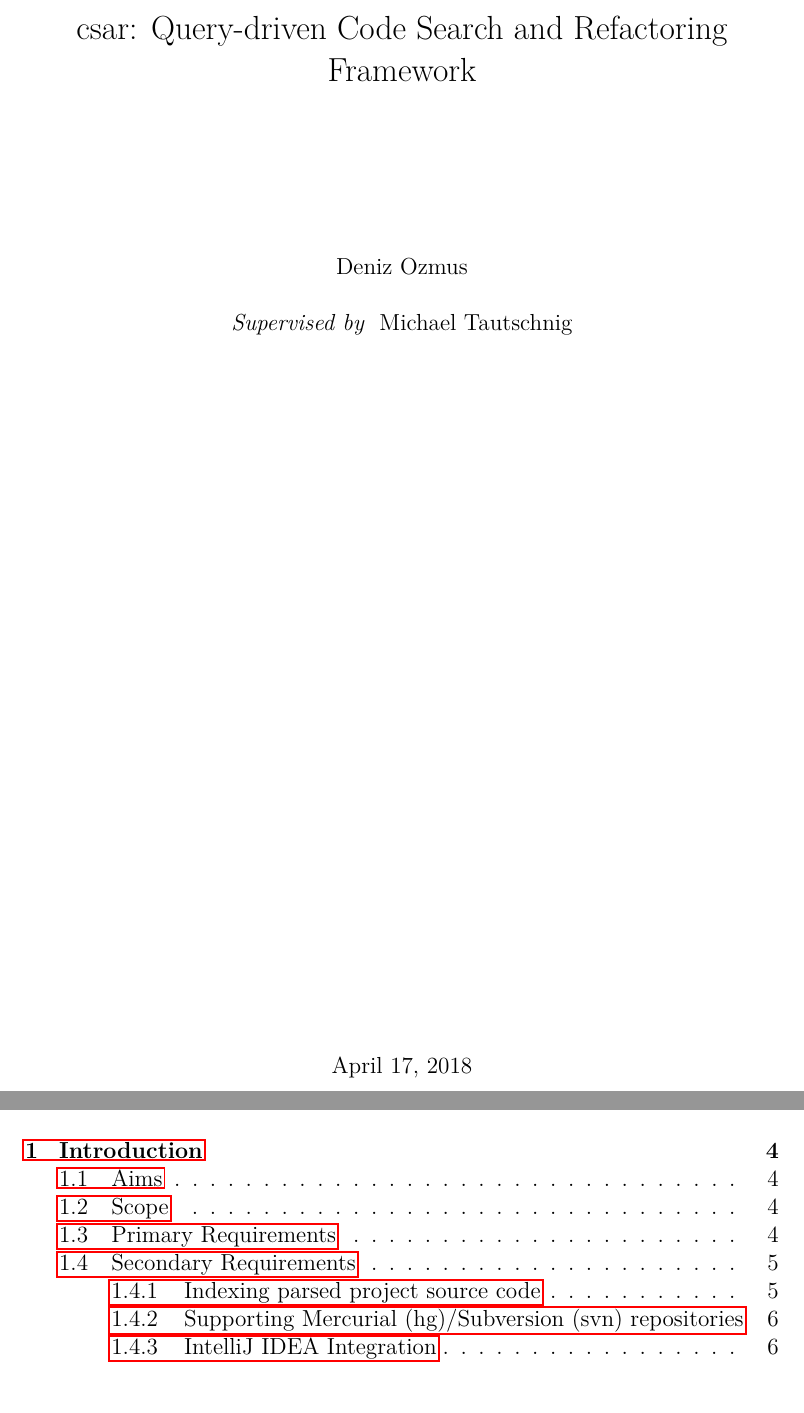
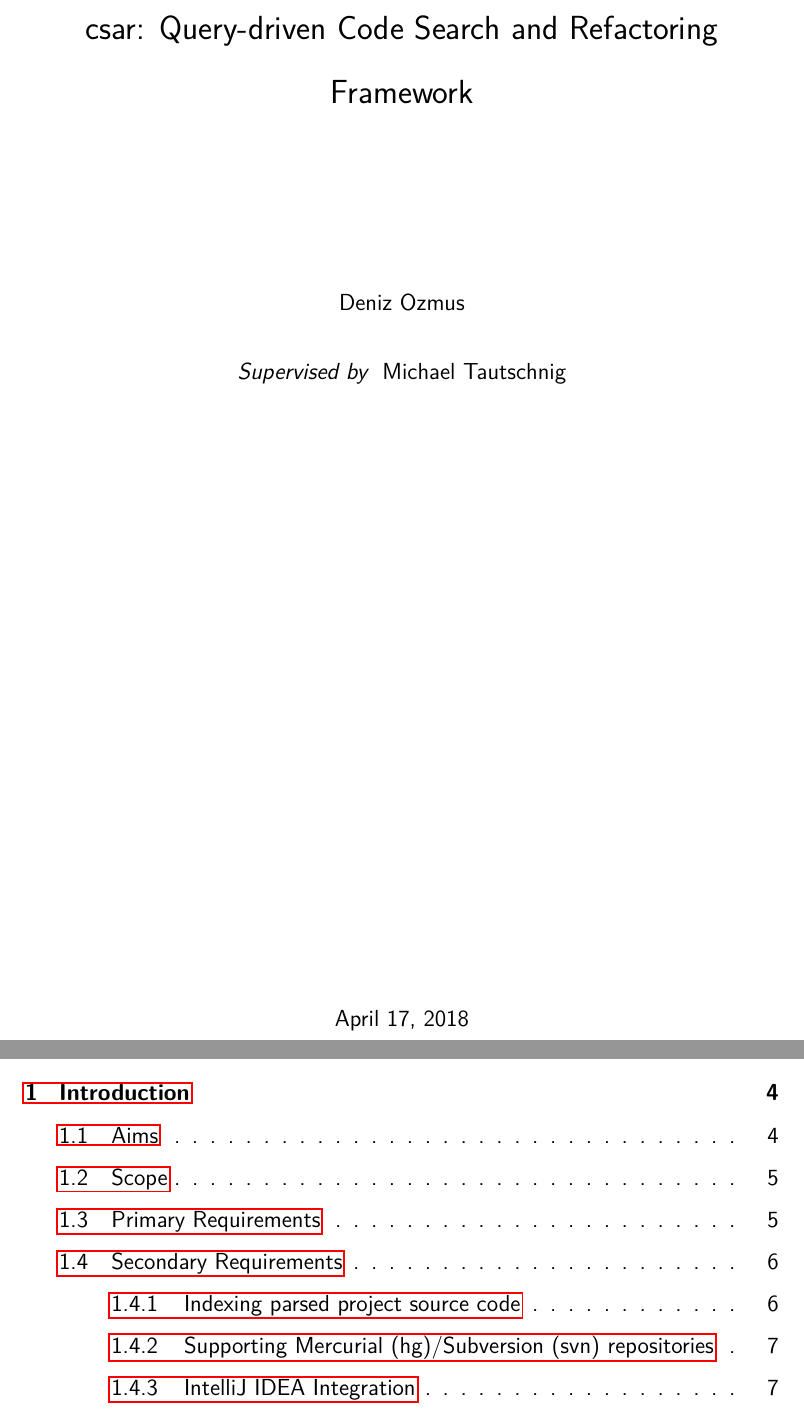
Before and after one commit to dozmus/csar, a LaTeX paper (design-docs/Report.tex): two parts of pages 1 and 3 of 19 before the commit and two parts of pages 1 and 3 of 24 after it, joined at a grey line, cut so that both start at the same text. Compiled offline with pdfLaTeX.

Commit message:
Update report (recommended font + line spacing)

```diff
--- a/design-docs/Report.tex
+++ b/design-docs/Report.tex
@@ -22,6 +22,12 @@
   breaklines=true,
   postbreak=\mbox{\textcolor{red}{$\hookrightarrow$}\space},
 }
+
+% Font
+\renewcommand{\familydefault}{\sfdefault}
+
+% Line spacing
+\renewcommand{\baselinestretch}{1.5}
 
 % Document metadata
 \title{csar: Query-driven Code Search and Refactoring Framework}
@@ -53,7 +59,7 @@
   {\MyAuthor\par}
   \vspace{0.5cm}
   {\itshape Supervised by }{ \supervisor\par}
-  \vspace{13cm}
+  \vspace{11cm}
   {\today\par}
 \end{titlepage}
 
```
